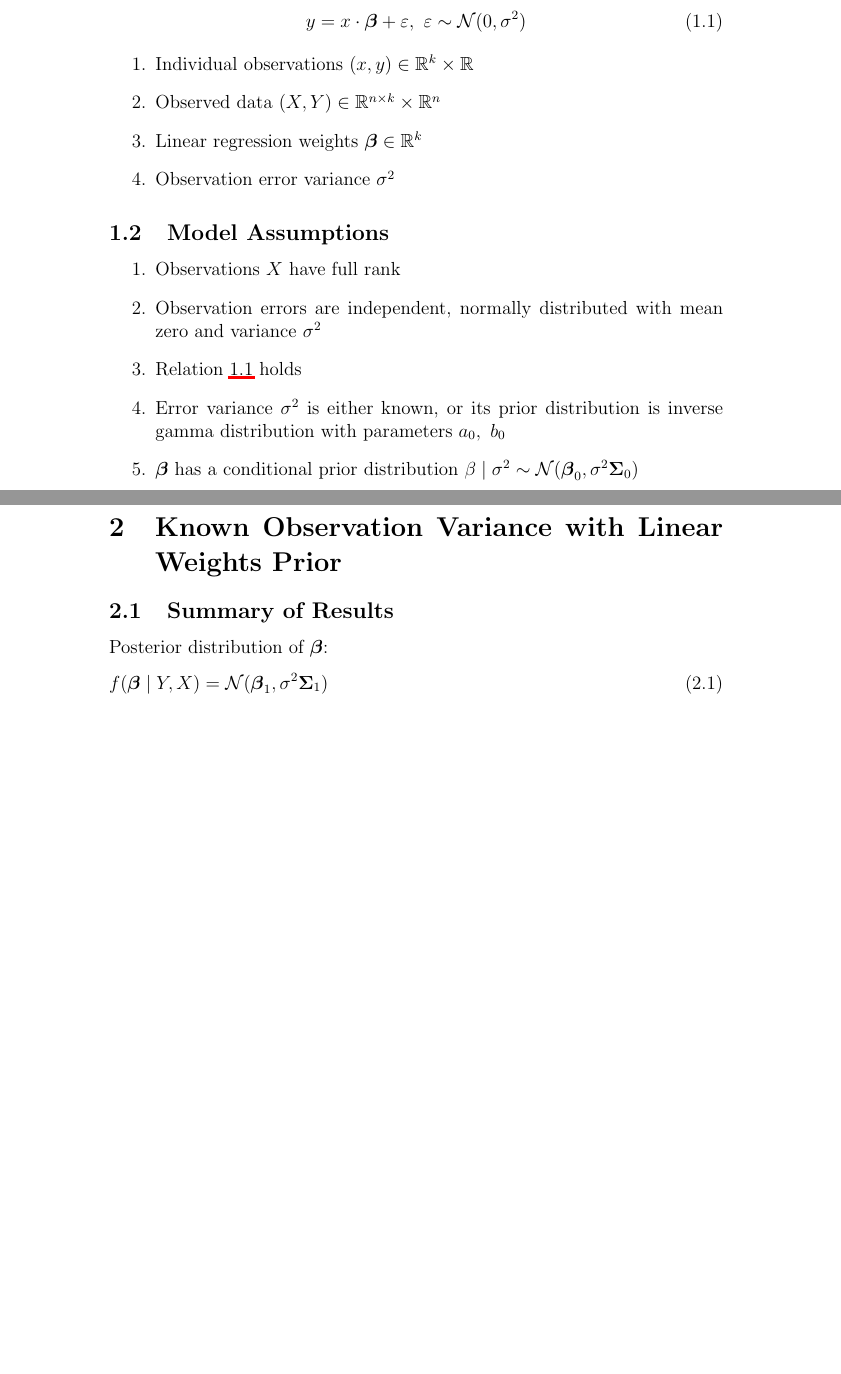
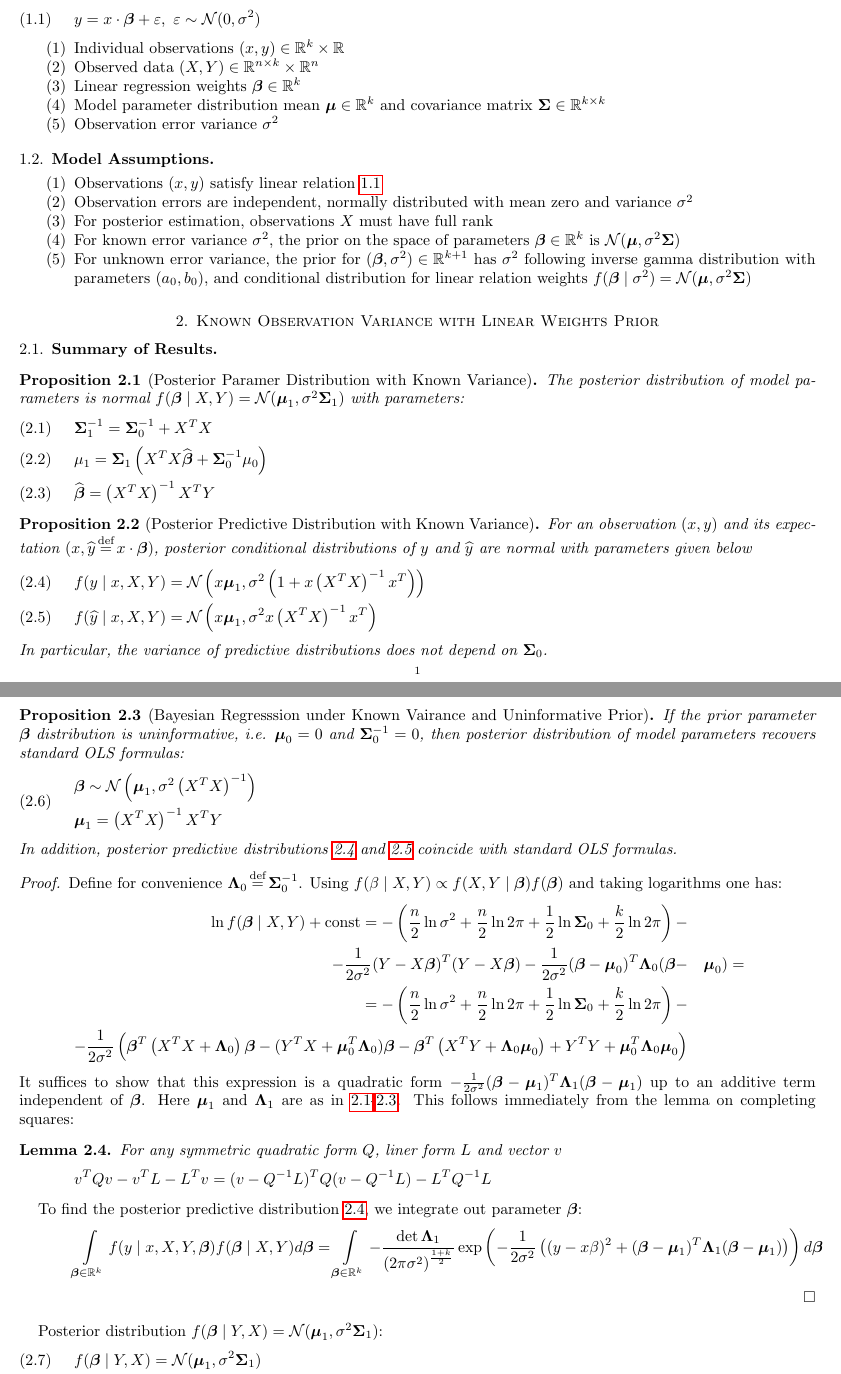
Before and after one commit to Flomastruk/lreg, a LaTeX paper (docs/BayesianLinearRegression.tex): two parts of pages 1 and 2 of 4, joined at a grey line, cut so that both start at the same text, the shorter picture padded with empty space. Compiled offline with pdfLaTeX.

Commit message:
Revampled the case of known variance

```diff
--- a/docs/BayesianLinearRegression.tex
+++ b/docs/BayesianLinearRegression.tex
@@ -69,29 +80,86 @@
 \begin{enumerate}
     \item Individual observations $(x, y) \in \RR^k\times \RR$
     \item Observed data $(X, Y)\in \RR^{n\times k}\times \RR^n$
-    \item Linear regression weights $\bbeta \in \RR^k$
+    \item Linear regression weights  $\bbeta \in \RR^k$
+    \item Model parameter distribution mean $\mmu \in \RR^k$ and covariance matrix $\SSigma \in \RR^{k\times k}$
     \item Observation error variance $\sigma^2$
 \end{enumerate}
 
 \subsection{Model Assumptions}
 \begin{enumerate}
-    \item Observations $X$ have full rank
+    \item Observations $(x, y)$ satisfy linear relation \ref{linear}
     \item Observation errors are independent, normally distributed with
     mean zero and variance $\sigma^2$
-    \item Relation \ref{linear} holds
-    \item Error variance $\sigma^2$ is either known, or its prior distribution
-    is inverse gamma distribution with parameters $a_0,\ b_0$
-    \item $\bbeta$ has a conditional prior distribution
-    $\beta\mid\sigma^2\sim\mathcal{N}(\bbeta_0,\sigma^2\SSigma_0)$
+    \item For posterior estimation, observations $X$ must have full rank
+    \item For known error variance $\sigma^2$, the prior on the space of parameters $\bbeta\in\RR^k$ is $\mathcal{N}(\mmu,\sigma^2\SSigma)$
+    \item For unknown error variance, the prior for $(\bbeta, \sigma^2)\in\RR^{k+1}$ has $\sigma^2$ following
+    inverse gamma distribution with parameters $(a_0, b_0)$, and conditional distribution for linear relation weights $f(\bbeta\mid\sigma^2)=\mathcal{N}(\mmu,\sigma^2\SSigma)$
 \end{enumerate}
 
 \section{Known Observation Variance with Linear Weights Prior}
 \subsection{Summary of Results}
-Posterior distribution of $\bbeta$:
+\begin{proposition}[Posterior Paramer Distribution with Known Variance]
+    The posterior distribution of model parameters is normal $f(\bbeta\mid X,Y)=\mathcal{N}(\mmu_1, \sigma^2\SSigma_1)$
+    with parameters:
+    \begin{align}
+        \label{posterior_mu}&\SSigma_1^{-1}=\SSigma_0^{-1}+\XTX&&\\
+        \label{posterior_mu1}&\mu_1=\SSigma_1\left(\XTX \widehat\bbeta + \SSigma_0^{-1}\mu_0\right)&&\\
+        \label{posterior_mu2}&\widehat{\bbeta}=\XTXi X^TY&&
+    \end{align}
+\end{proposition}
+\begin{proposition}[Posterior Predictive Distribution with Known Variance]
+    For an observation $(x, y)$ and its expectation $(x, \yhat\eq x\cdot\bbeta)$,
+    posterior conditional distributions of $y$ and $\yhat$ are normal with parameters given below
+    \begin{align}
+        \label{posterior_y}&f(y\mid x, X, Y)=\mathcal{N}\left(x\mmu_1, \sigma^2\left(1+x\XTXi x^T\right)\right)&&\\
+        \label{posterior_y1}&f(\widehat y\mid x, X, Y)=\mathcal{N}\left(x\mmu_1, \sigma^2 x\XTXi x^T\right)&&
+    \end{align}
+    In particular, the variance of predictive distributions does not depend on $\SSigma_0$.
+\end{proposition}
+\begin{proposition}[Bayesian Regresssion under Known Vairance and Uninformative Prior]
+    If the prior parameter $\bbeta$ distribution is uninformative, i.e. $\mmu_0=0$ and $\SSigma_0^{-1}=0$,
+    then posterior distribution of model parameters recovers standard OLS formulas:
+    \begin{equation}\begin{split}\label{uninform}
+        &\bbeta\sim\mathcal{N}\left(\mmu_1,\sigma^2\XTXi\right) \\
+        &\mmu_1=\XTXi\XTY
+    \end{split}\end{equation}
+    In addition, posterior predictive distributions \ref{posterior_y} and \ref{posterior_y1} coincide with standard OLS formulas.
+\end{proposition}
+\begin{proof}
+Define for convenience $\LLambda_0\eq\SSigma_0^{-1}$. Using $f(\beta\mid X, Y)\propto f(X, Y\mid \bbeta)f(\bbeta)$ and taking logarithms one has:
+\begin{equation*}\begin{split}
+    \ln f(\bbeta\mid X, Y)+\const=-\left(\frac n 2 \ln{\sigma^2}+\frac n 2\ln 2\pi+\frac 1 2 \ln \SSigma_0+\frac k 2 \ln 2\pi\right)-&&\\
+    -\frac 1{2\sigma^2}(Y-X\bbeta)^T(Y-X\bbeta)-\frac 1{2\sigma^2}(\bbeta-\mmu_0)^T\LLambda_0(\bbeta -&&\mmu_0)=\\
+    =-\left(\frac n 2\ln{\sigma^2}+\frac n 2\ln 2\pi+\frac 1 2 \ln \SSigma_0+\frac k 2 \ln 2\pi\right)-&&\\
+    -\frac 1{2\sigma^2}\left(\bbeta^T\left(X^TX+\LLambda_0\right)\bbeta-(Y^TX+\mmu_0^T\LLambda_0)\bbeta-
+    \bbeta^T\left(X^TY+\LLambda_0\mmu_0\right)+Y^TY+\mmu_0^T\LLambda_0\mmu_0\right)&&
+\end{split}\end{equation*}
+It suffices to show that this expression is a quadratic form $-\frac 1 {2\sigma^2}(\bbeta-\mmu_1)^T\LLambda_1(\bbeta-\mmu_1)$
+up to an additive term independent of $\bbeta$. Here $\mmu_1$ and $\LLambda_1$ are as in \ref{posterior_mu}-\ref{posterior_mu2}.
+This follows immediately from the lemma on completing squares:
+\begin{lemma}\label{lemmaQ}
+    For any symmetric quadratic form $Q$, liner form $L$ and vector $v$
+    \begin{equation*}
+        v^TQv-v^TL-L^Tv=(v-Q^{-1}L)^TQ(v-Q^{-1}L)-L^TQ^{-1}L
+    \end{equation*}
+\end{lemma}
+To find the posterior predictive distribution \ref{posterior_y}, we integrate out parameter $\bbeta$:
+\begin{equation*}
+\int\displaylimits_{\bbeta\in\RR^k}f(y\mid x,X,Y,\bbeta)f(\bbeta\mid X,Y)d\bbeta=\int\displaylimits_{\bbeta\in\RR^k}
+-\frac {\det \LLambda_1}{\left(2\pi\sigma^2\right)^{\frac{1+k}2}}\exp\left(-\frac 1{2\sigma^2}\left((y-x\beta)^2+(\bbeta-\mmu_1)^T\LLambda_1(\bbeta-\mmu_1)\right)\right)d\bbeta
+\end{equation*}
+\end{proof}
+
+
+
+
+
+
+Posterior distribution $f(\bbeta\mid Y,X)=\mathcal{N}(\mmu_1, \sigma^2\SSigma_1)$:
 \begin{flalign}
-    \label{posterior_beta0}&f(\bbeta\mid Y,X)=\mathcal{N}(\bbeta_1, \sigma^2\SSigma_1)&&\\
+    \label{posterior_beta0}&f(\bbeta\mid Y,X)=\mathcal{N}(\mmu_1, \sigma^2\SSigma_1)&&\\
     &\SSigma_1^{-1}=\SSigma_0^{-1}+\XTX &&\\
-    &\bbeta_1=\SSigma_1\left(\XTX \widehat\bbeta + \SSigma_0^{-1}\bbeta_0\right)&&\\
+    &\mu_1=\SSigma_1\left(\XTX \widehat\bbeta + \SSigma_0^{-1}\mu_0\right)&&\\
     &\widehat{\bbeta}=\XTXi X^TY&&
 \end{flalign}
 Posterior prediction distribution $\widehat y \equiv x\cdot\bbeta$:
```
Also changed, not shown: docs/BayesianLinearRegression.pdf, docs/BayesianLinearRegression.tex (62 more changed lines).
